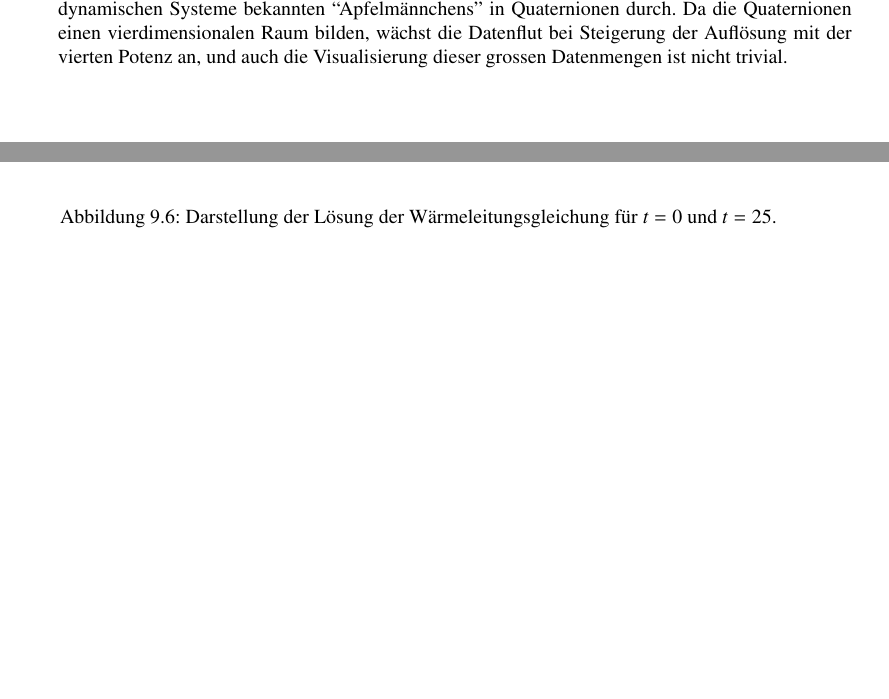
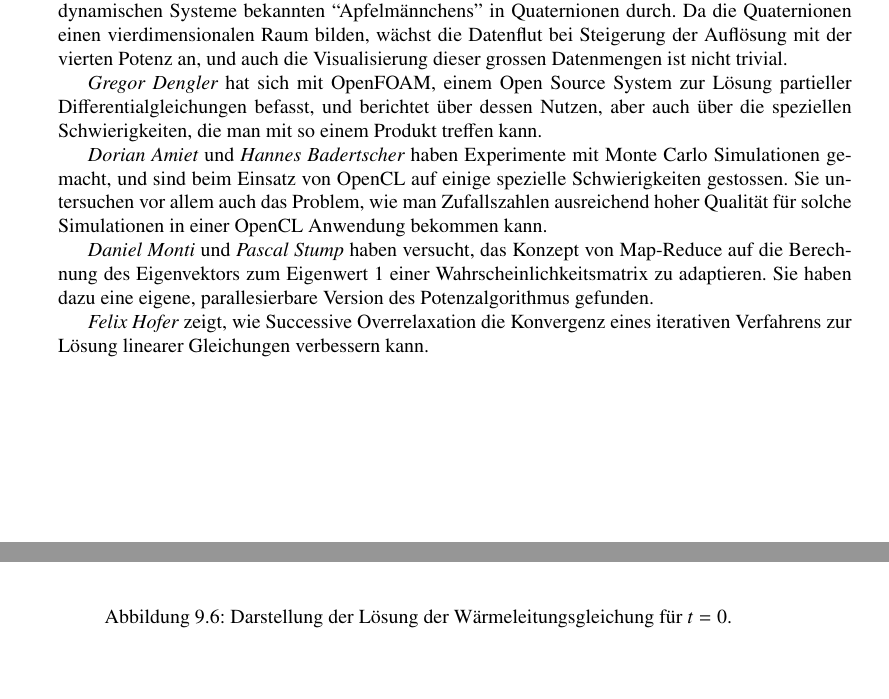
Before and after one commit to dbrgn/SeminarHPC, a LaTeX book (skript/skript.tex, which reads skript/anwendungen.tex, skript/heat/heat.tex): two parts of pages 107 and 146 of 150, joined at a grey line, cut so that both start at the same text, the shorter picture padded with empty space. Compiled offline with pdfLaTeX.

Commit message:
Einleitung zu Anwendungen

```diff
--- a/skript/anwendungen.tex
+++ b/skript/anwendungen.tex
@@ -29,3 +29,23 @@ in Quaternionen durch. Da die Quaternionen einen vierdimensionalen
 Raum bilden, w"achst die Datenflut bei Steigerung der Aufl"osung mit
 der vierten Potenz an, und auch die Visualisierung dieser grossen Datenmengen
 ist nicht trivial.
+
+{\em Gregor Dengler} hat sich mit OpenFOAM, einem Open Source
+System zur L"osung partieller Differentialgleichungen befasst, und berichtet
+"uber dessen Nutzen, aber auch "uber die speziellen Schwierigkeiten,
+die man mit so einem Produkt treffen kann.
+
+{\em Dorian Amiet} und {\em Hannes Badertscher} haben Experimente mit
+Monte Carlo Simulationen gemacht, und sind beim Einsatz von OpenCL auf
+einige spezielle Schwierigkeiten gestossen. Sie untersuchen vor allem auch
+das Problem, wie man Zufallszahlen ausreichend hoher Qualit"at f"ur
+solche Simulationen in einer OpenCL Anwendung bekommen kann.
+
+{\em Daniel Monti} und {\em Pascal Stump} haben versucht, das Konzept
+von Map-Reduce auf die Berechnung des Eigenvektors zum Eigenwert $1$
+einer Wahrscheinlichkeitsmatrix zu adaptieren. Sie haben dazu eine eigene,
+parallesierbare Version des Potenzalgorithmus gefunden.
+
+{\em Felix Hofer} zeigt, wie Successive Overrelaxation die
+Konvergenz eines iterativen Verfahrens zur L"osung linearer Gleichungen
+verbessern kann.
--- a/skript/heat/heat.tex
+++ b/skript/heat/heat.tex
@@ -620,7 +620,7 @@ und in MPEG-Video codieren.
 \includegraphics[width=\hsize]{heat/heat-i00000.png}
 \end{center}
 \caption{Darstellung der L"osung der W"armeleitungsgleichung
-f"ur $t=0$ und $t=25$.
+f"ur $t=0$.
 \label{heat:t0}}
 \end{figure}
 %
```
